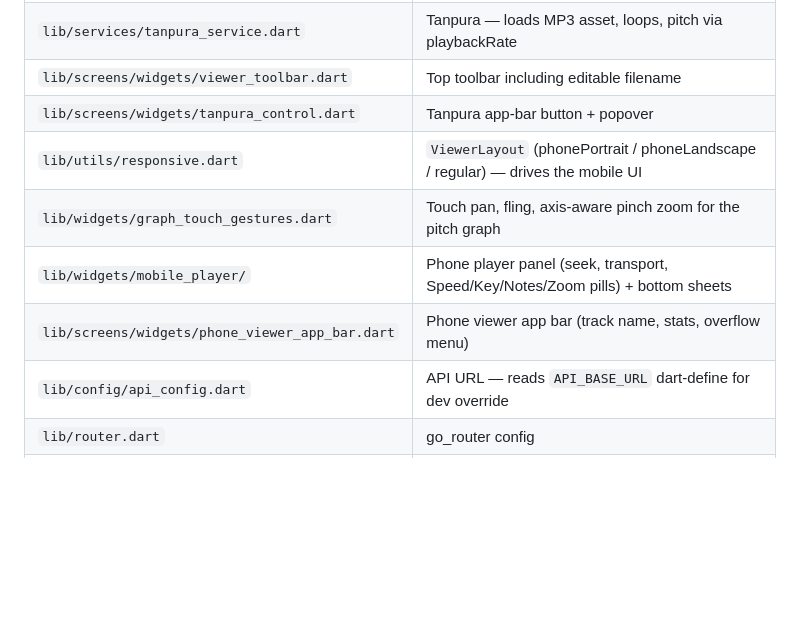
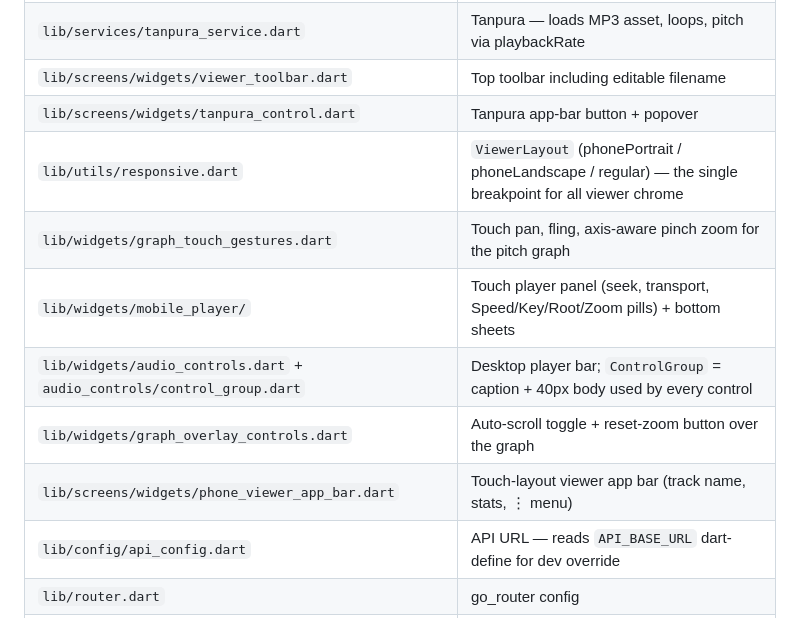
Before and after one commit to sarthakhp/music-transcription-viewer, a Markdown page: CLAUDE.md, the part around one of its changes. Rendered like a GitHub page; blank space fills up the shorter version.

```diff
--- a/CLAUDE.md
+++ b/CLAUDE.md
@@ -60,10 +60,12 @@ Fall back to Grep/Glob/Read **only** when the graph doesn't cover what you need.
 | `lib/services/tanpura_service.dart` | Tanpura — loads MP3 asset, loops, pitch via playbackRate |
 | `lib/screens/widgets/viewer_toolbar.dart` | Top toolbar including editable filename |
 | `lib/screens/widgets/tanpura_control.dart` | Tanpura app-bar button + popover |
-| `lib/utils/responsive.dart` | `ViewerLayout` (phonePortrait / phoneLandscape / regular) — drives the mobile UI |
+| `lib/utils/responsive.dart` | `ViewerLayout` (phonePortrait / phoneLandscape / regular) — the single breakpoint for all viewer chrome |
 | `lib/widgets/graph_touch_gestures.dart` | Touch pan, fling, axis-aware pinch zoom for the pitch graph |
-| `lib/widgets/mobile_player/` | Phone player panel (seek, transport, Speed/Key/Notes/Zoom pills) + bottom sheets |
-| `lib/screens/widgets/phone_viewer_app_bar.dart` | Phone viewer app bar (track name, stats, overflow menu) |
+| `lib/widgets/mobile_player/` | Touch player panel (seek, transport, Speed/Key/Root/Zoom pills) + bottom sheets |
+| `lib/widgets/audio_controls.dart` + `audio_controls/control_group.dart` | Desktop player bar; `ControlGroup` = caption + 40px body used by every control |
+| `lib/widgets/graph_overlay_controls.dart` | Auto-scroll toggle + reset-zoom button over the graph |
+| `lib/screens/widgets/phone_viewer_app_bar.dart` | Touch-layout viewer app bar (track name, stats, ⋮ menu) |
 | `lib/config/api_config.dart` | API URL — reads `API_BASE_URL` dart-define for dev override |
 | `lib/router.dart` | go_router config |
 | `assets/audio/tanpura_g.mp3` | 90s seamless loop, G scale, 128kbps MP3 |
```
Also changed, not shown: other parts of CLAUDE.md (+20 -6 lines).
